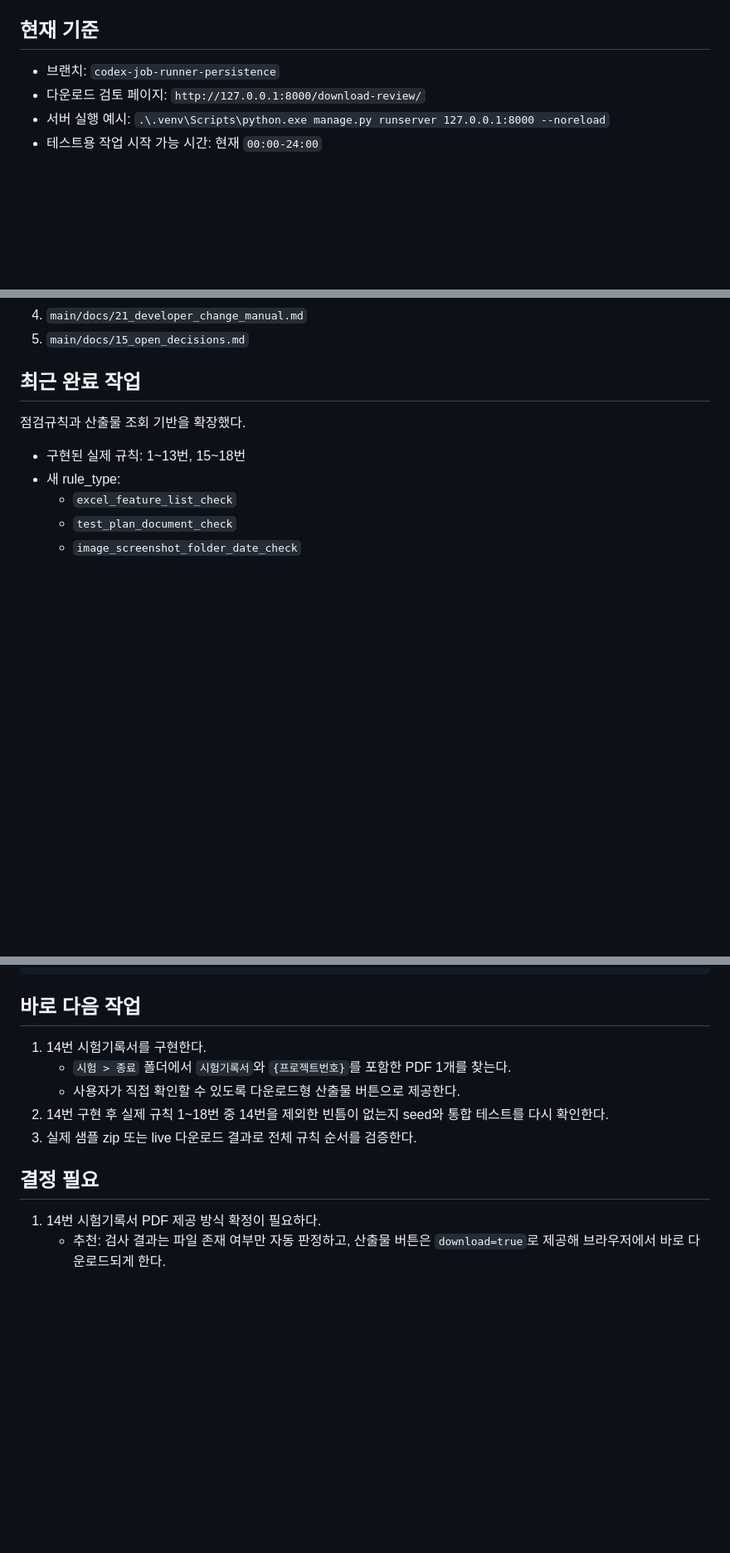
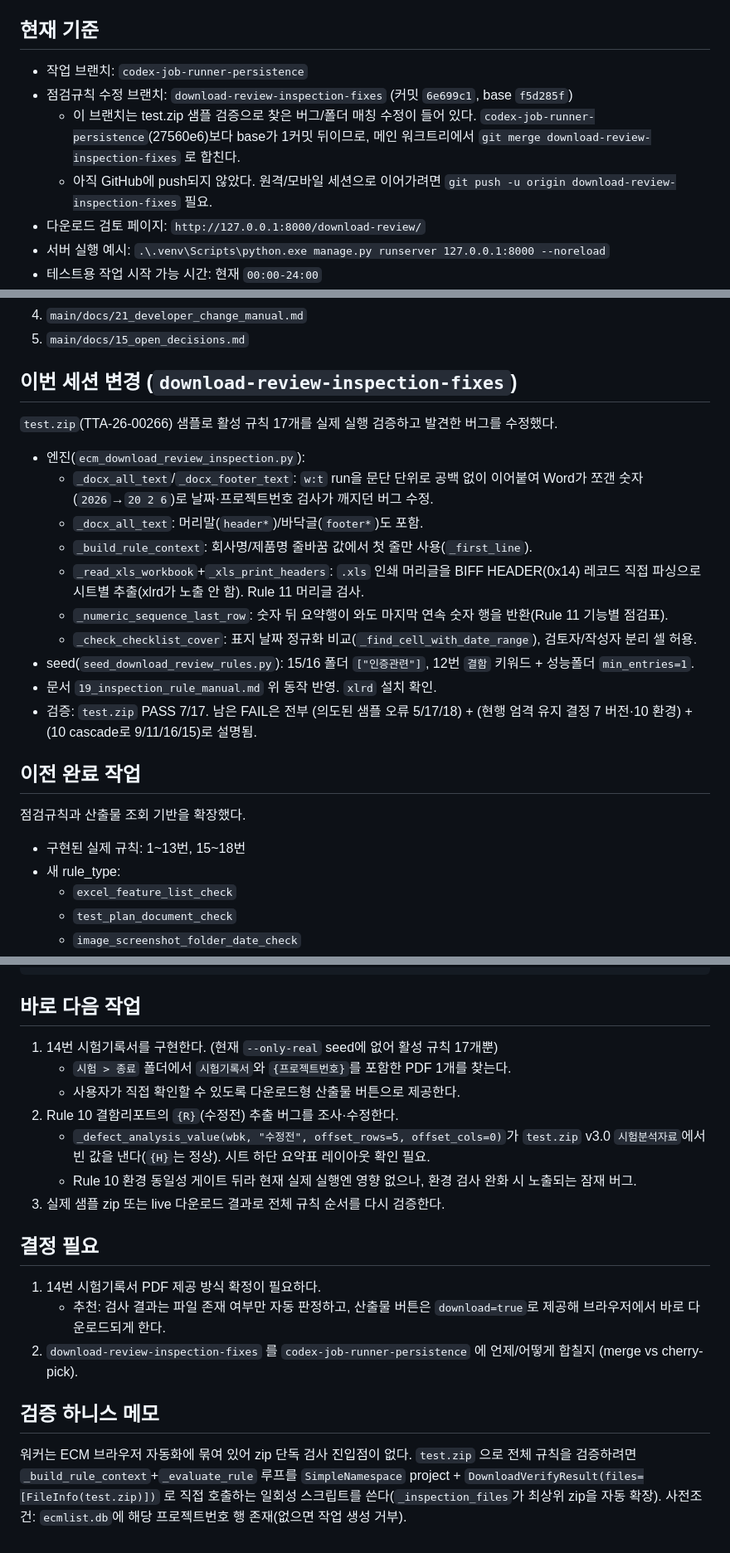
Before and after one commit to TTAJihoon/GSCert, a Markdown page: main/docs/00_next_step.md, 3 parts joined by grey strips. Shown at 83% size. Rendered like a GitHub page; blank space fills up the shorter version.

Commit message:
docs: update next-step handoff for download-review fixes
이번 세션의 점검규칙 수정 내용, 검증 결과(test.zip PASS 7/17),
남은 작업(14번 시험기록서, Rule 10 {R} 추출 버그), 검증 하니스 방법,
download-review-inspection-fixes 브랜치 머지 안내를 인수인계 문서에 반영한다.

Co-Authored-By: Claude Opus 4.8 (1M context) <noreply@anthropic.com>

```diff
--- a/main/docs/00_next_step.md
+++ b/main/docs/00_next_step.md
@@ -4,7 +4,10 @@
 
 ## 현재 기준
 
-- 브랜치: `codex-job-runner-persistence`
+- 작업 브랜치: `codex-job-runner-persistence`
+- 점검규칙 수정 브랜치: `download-review-inspection-fixes` (커밋 `6e699c1`, base `f5d285f`)
+  - 이 브랜치는 test.zip 샘플 검증으로 찾은 버그/폴더 매칭 수정이 들어 있다. `codex-job-runner-persistence`(27560e6)보다 base가 1커밋 뒤이므로, 메인 워크트리에서 `git merge download-review-inspection-fixes` 로 합친다.
+  - 아직 GitHub에 push되지 않았다. 원격/모바일 세션으로 이어가려면 `git push -u origin download-review-inspection-fixes` 필요.
 - 다운로드 검토 페이지: `http://127.0.0.1:8000/download-review/`
 - 서버 실행 예시: `.\.venv\Scripts\python.exe manage.py runserver 127.0.0.1:8000 --noreload`
 - 테스트용 작업 시작 가능 시간: 현재 `00:00-24:00`
@@ -44,7 +47,22 @@ Copy-Item -Recurse -Force `
 4. `main/docs/21_developer_change_manual.md`
 5. `main/docs/15_open_decisions.md`
 
-## 최근 완료 작업
+## 이번 세션 변경 (`download-review-inspection-fixes`)
+
+`test.zip`(TTA-26-00266) 샘플로 활성 규칙 17개를 실제 실행 검증하고 발견한 버그를 수정했다.
+
+- 엔진(`ecm_download_review_inspection.py`):
+  - `_docx_all_text`/`_docx_footer_text`: `w:t` run을 문단 단위로 공백 없이 이어붙여 Word가 쪼갠 숫자(`2026`→`20 2 6`)로 날짜·프로젝트번호 검사가 깨지던 버그 수정.
+  - `_docx_all_text`: 머리말(`header*`)/바닥글(`footer*`)도 포함.
+  - `_build_rule_context`: 회사명/제품명 줄바꿈 값에서 첫 줄만 사용(`_first_line`).
+  - `_read_xls_workbook`+`_xls_print_headers`: `.xls` 인쇄 머리글을 BIFF HEADER(0x14) 레코드 직접 파싱으로 시트별 추출(xlrd가 노출 안 함). Rule 11 머리글 검사.
+  - `_numeric_sequence_last_row`: 숫자 뒤 요약행이 와도 마지막 연속 숫자 행을 반환(Rule 11 기능별 점검표).
+  - `_check_checklist_cover`: 표지 날짜 정규화 비교(`_find_cell_with_date_range`), 검토자/작성자 분리 셀 허용.
+- seed(`seed_download_review_rules.py`): 15/16 폴더 `["인증관련"]`, 12번 `결함` 키워드 + 성능폴더 `min_entries=1`.
+- 문서 `19_inspection_rule_manual.md` 위 동작 반영. `xlrd` 설치 확인.
+- 검증: `test.zip` PASS 7/17. 남은 FAIL은 전부 (의도된 샘플 오류 5/17/18) + (현행 엄격 유지 결정 7 버전·10 환경) + (10 cascade로 9/11/16/15)로 설명됨.
+
+## 이전 완료 작업
 
 점검규칙과 산출물 조회 기반을 확장했다.
 
@@ -125,13 +143,20 @@ git diff --check
 
 ## 바로 다음 작업
 
-1. 14번 시험기록서를 구현한다.
+1. 14번 시험기록서를 구현한다. (현재 `--only-real` seed에 없어 활성 규칙 17개뿐)
    - `시험 > 종료` 폴더에서 `시험기록서`와 `{프로젝트번호}`를 포함한 PDF 1개를 찾는다.
    - 사용자가 직접 확인할 수 있도록 다운로드형 산출물 버튼으로 제공한다.
-2. 14번 구현 후 실제 규칙 1~18번 중 14번을 제외한 빈틈이 없는지 seed와 통합 테스트를 다시 확인한다.
-3. 실제 샘플 zip 또는 live 다운로드 결과로 전체 규칙 순서를 검증한다.
+2. Rule 10 결함리포트의 `{R}`(수정전) 추출 버그를 조사·수정한다.
+   - `_defect_analysis_value(wbk, "수정전", offset_rows=5, offset_cols=0)`가 `test.zip` v3.0 `시험분석자료`에서 빈 값을 낸다(`{H}`는 정상). 시트 하단 요약표 레이아웃 확인 필요.
+   - Rule 10 환경 동일성 게이트 뒤라 현재 실제 실행엔 영향 없으나, 환경 검사 완화 시 노출되는 잠재 버그.
+3. 실제 샘플 zip 또는 live 다운로드 결과로 전체 규칙 순서를 다시 검증한다.
 
 ## 결정 필요
 
 1. 14번 시험기록서 PDF 제공 방식 확정이 필요하다.
    - 추천: 검사 결과는 파일 존재 여부만 자동 판정하고, 산출물 버튼은 `download=true`로 제공해 브라우저에서 바로 다운로드되게 한다.
+2. `download-review-inspection-fixes` 를 `codex-job-runner-persistence` 에 언제/어떻게 합칠지 (merge vs cherry-pick).
+
+## 검증 하니스 메모
+
+워커는 ECM 브라우저 자동화에 묶여 있어 zip 단독 검사 진입점이 없다. `test.zip` 으로 전체 규칙을 검증하려면 `_build_rule_context`+`_evaluate_rule` 루프를 `SimpleNamespace` project + `DownloadVerifyResult(files=[FileInfo(test.zip)])` 로 직접 호출하는 일회성 스크립트를 쓴다(`_inspection_files`가 최상위 zip을 자동 확장). 사전조건: `ecmlist.db`에 해당 프로젝트번호 행 존재(없으면 작업 생성 거부).
```
